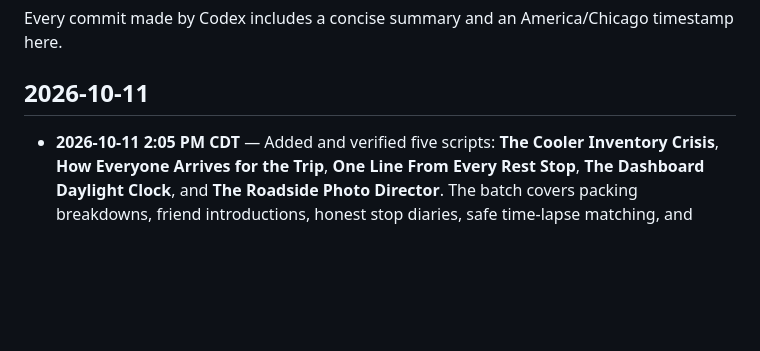
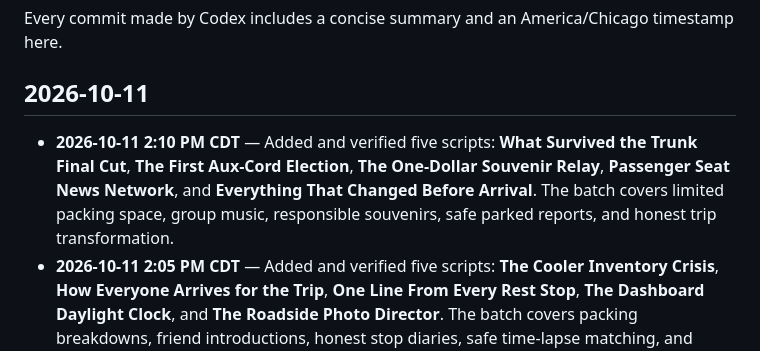
Before and after one commit to daxtontessmer-ai/shot-list, a Markdown page: CHANGELOG.md, the part around the change. Rendered like a GitHub page; blank space fills up the shorter version.

Commit message:
Document latest journey scripts
Records the five verified beta ideas with their America/Chicago timestamp.

```diff
--- a/CHANGELOG.md
+++ b/CHANGELOG.md
@@ -4,6 +4,7 @@ Every commit made by Codex includes a concise summary and an America/Chicago tim
 
 ## 2026-10-11
 
+- **2026-10-11 2:10 PM CDT** — Added and verified five scripts: **What Survived the Trunk Final Cut**, **The First Aux-Cord Election**, **The One-Dollar Souvenir Relay**, **Passenger Seat News Network**, and **Everything That Changed Before Arrival**. The batch covers limited packing space, group music, responsible souvenirs, safe parked reports, and honest trip transformation.
 - **2026-10-11 2:05 PM CDT** — Added and verified five scripts: **The Cooler Inventory Crisis**, **How Everyone Arrives for the Trip**, **One Line From Every Rest Stop**, **The Dashboard Daylight Clock**, and **The Roadside Photo Director**. The batch covers packing breakdowns, friend introductions, honest stop diaries, safe time-lapse matching, and imperfect group memories.
 - **2026-10-11 2:00 PM CDT** — Added and verified five scripts: **The Last Five Minutes Before Leaving**, **The Gas Station Snack Draft**, **A Formal Apology From the Navigator**, **Same Frame, Different State**, and **Driver Swap Job Interview**. The batch covers honest departure delays, budget-conscious stop food, safe navigation humor, geographic progression, and rested-driver handoffs.
 - **2026-10-11 1:55 PM CDT** — Added and verified five scripts: **Road Trip Security Check**, **The Cupholder Census**, **The Passenger Nap Documentary**, **The Completely Unfair Stop Rating System**, and **Freeze When You First See It**. The batch covers privacy-safe packing comedy, parked drink organization, safe passenger filming, respectful stop reviews, and authentic arrival reactions.
```
